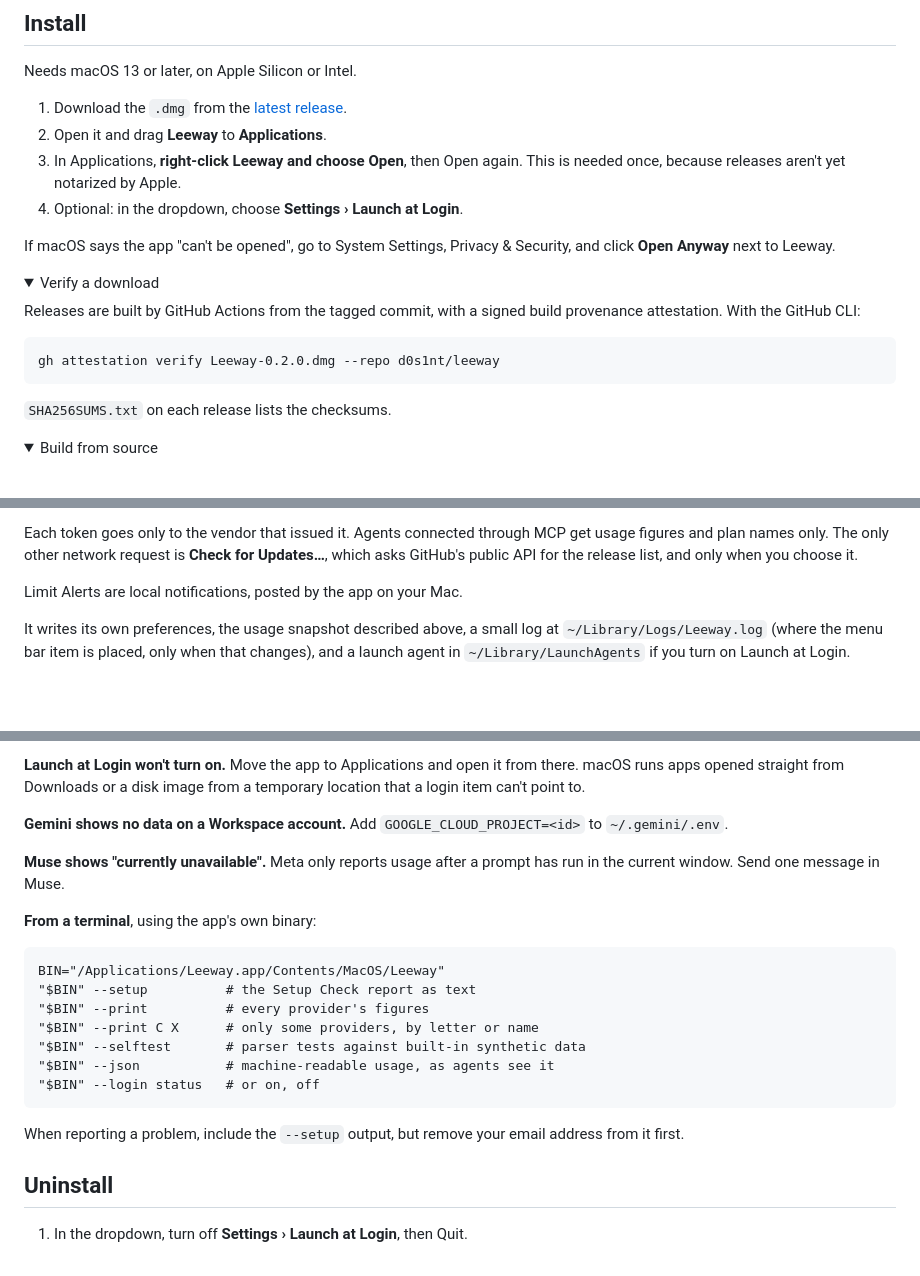
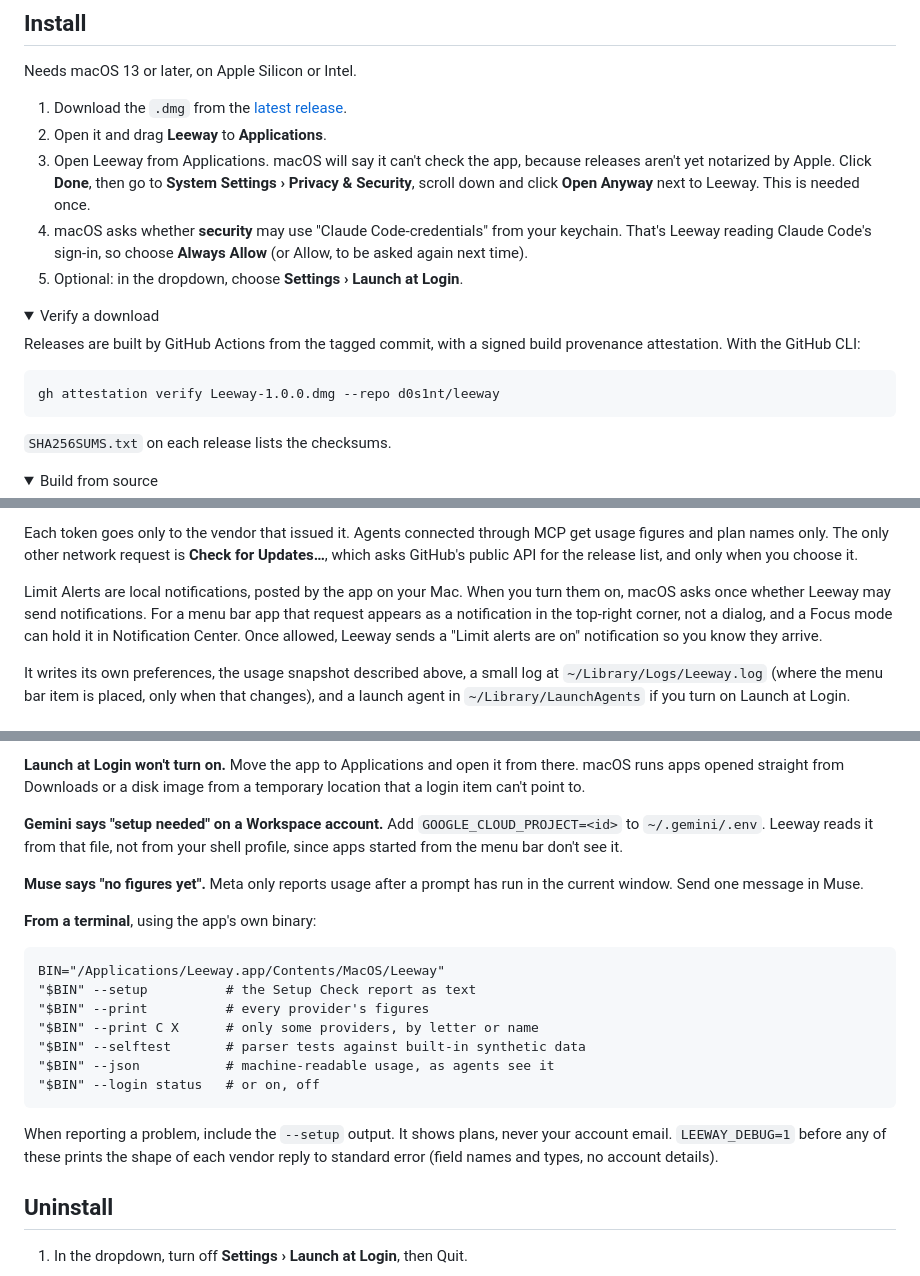
Before and after one commit to d0s1nt/leeway, a Markdown page: README.md, 3 parts joined by grey strips. Drawn GitHub-style; folded sections open; blank space fills up the shorter version.

```diff
--- a/README.md
+++ b/README.md
@@ -37,12 +37,14 @@ Needs macOS 13 or later, on Apple Silicon or Intel.
 
 1. Download the `.dmg` from the [latest release](https://github.com/d0s1nt/leeway/releases/latest).
 2. Open it and drag **Leeway** to **Applications**.
-3. In Applications, **right-click Leeway and choose Open**, then Open again.
-   This is needed once, because releases aren't yet notarized by Apple.
-4. Optional: in the dropdown, choose **Settings › Launch at Login**.
-
-If macOS says the app "can't be opened", go to System Settings, Privacy & Security,
-and click **Open Anyway** next to Leeway.
+3. Open Leeway from Applications. macOS will say it can't check the app, because
+   releases aren't yet notarized by Apple. Click **Done**, then go to
+   **System Settings › Privacy & Security**, scroll down and click **Open Anyway**
+   next to Leeway. This is needed once.
+4. macOS asks whether **security** may use "Claude Code-credentials" from your
+   keychain. That's Leeway reading Claude Code's sign-in, so choose **Always Allow**
+   (or Allow, to be asked again next time).
+5. Optional: in the dropdown, choose **Settings › Launch at Login**.
 
 <details>
 <summary>Verify a download</summary>
@@ -50,7 +52,7 @@ and click **Open Anyway** next to Leeway.
 Releases are built by GitHub Actions from the tagged commit, with a signed build
 provenance attestation. With the GitHub CLI:
 
-    gh attestation verify Leeway-0.2.0.dmg --repo d0s1nt/leeway
+    gh attestation verify Leeway-1.0.0.dmg --repo d0s1nt/leeway
 
 `SHA256SUMS.txt` on each release lists the checksums.
 </details>
@@ -168,7 +187,11 @@ usage figures and plan names only. The only other network request
 is **Check for Updates…**, which asks GitHub's public API for the release list, and
 only when you choose it.
 
-Limit Alerts are local notifications, posted by the app on your Mac.
+Limit Alerts are local notifications, posted by the app on your Mac. When you turn
+them on, macOS asks once whether Leeway may send notifications. For a menu bar app
+that request appears as a notification in the top-right corner, not a dialog, and a
+Focus mode can hold it in Notification Center. Once allowed, Leeway sends a "Limit
+alerts are on" notification so you know they arrive.
 
 It writes its own preferences, the usage snapshot described above, a small log at `~/Library/Logs/Leeway.log` (where
 the menu bar item is placed, only when that changes), and a launch agent in
@@ -209,11 +232,12 @@ with their age. After an HTTP 429 that provider is left alone for 15 minutes.
 there. macOS runs apps opened straight from Downloads or a disk image from a
 temporary location that a login item can't point to.
 
-**Gemini shows no data on a Workspace account.** Add `GOOGLE_CLOUD_PROJECT=<id>` to
-`~/.gemini/.env`.
+**Gemini says "setup needed" on a Workspace account.** Add
+`GOOGLE_CLOUD_PROJECT=<id>` to `~/.gemini/.env`. Leeway reads it from that file, not
+from your shell profile, since apps started from the menu bar don't see it.
 
-**Muse shows "currently unavailable".** Meta only reports usage after a prompt has
-run in the current window. Send one message in Muse.
+**Muse says "no figures yet".** Meta only reports usage after a prompt has run in
+the current window. Send one message in Muse.
 
 **From a terminal**, using the app's own binary:
 
@@ -225,8 +249,9 @@ run in the current window. Send one message in Muse.
     "$BIN" --json           # machine-readable usage, as agents see it
     "$BIN" --login status   # or on, off
 
-When reporting a problem, include the `--setup` output, but remove your email
-address from it first.
+When reporting a problem, include the `--setup` output. It shows plans, never your
+account email. `LEEWAY_DEBUG=1` before any of these prints the shape of each vendor
+reply to standard error (field names and types, no account details).
 
 ## Uninstall
 
```
Also changed, not shown: other parts of README.md (+20 -3 lines), CHANGELOG.md (+41 -0 lines), docs/preview-dark.png, docs/preview-light.png, 4 other files.
